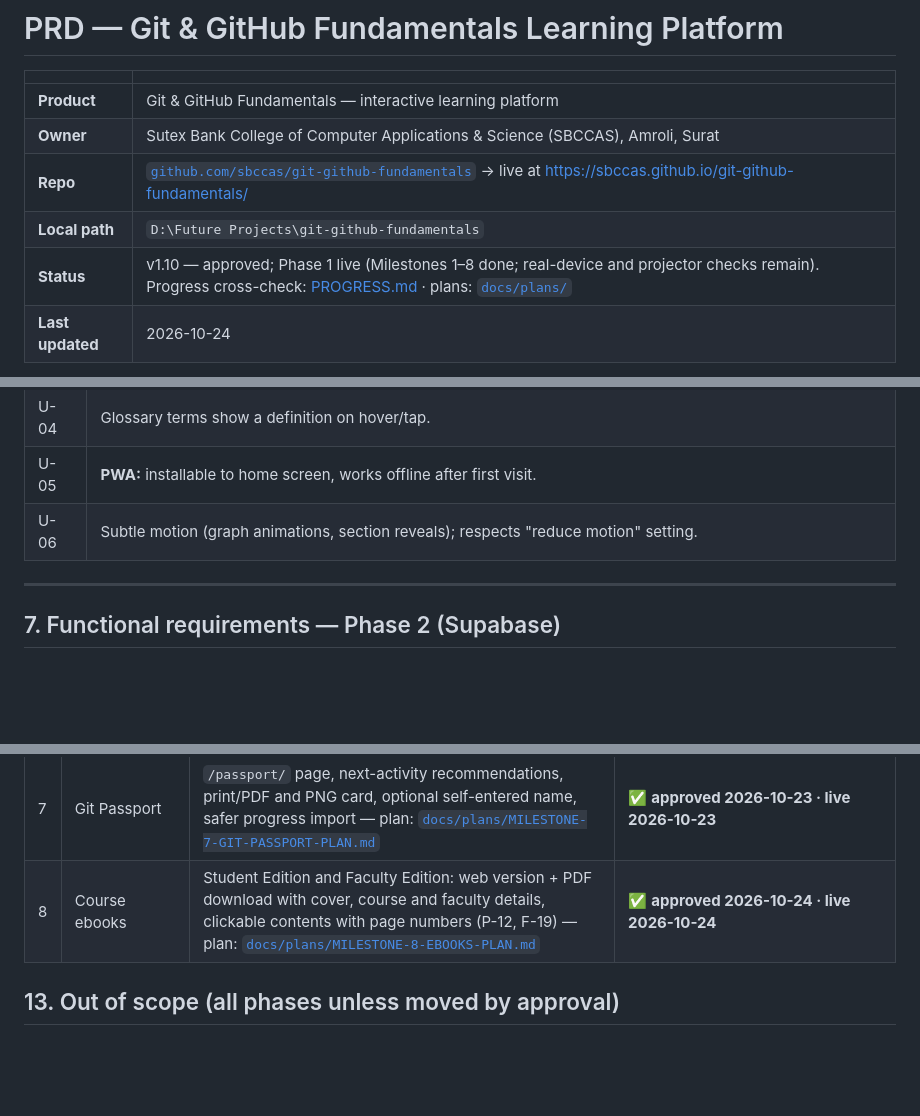
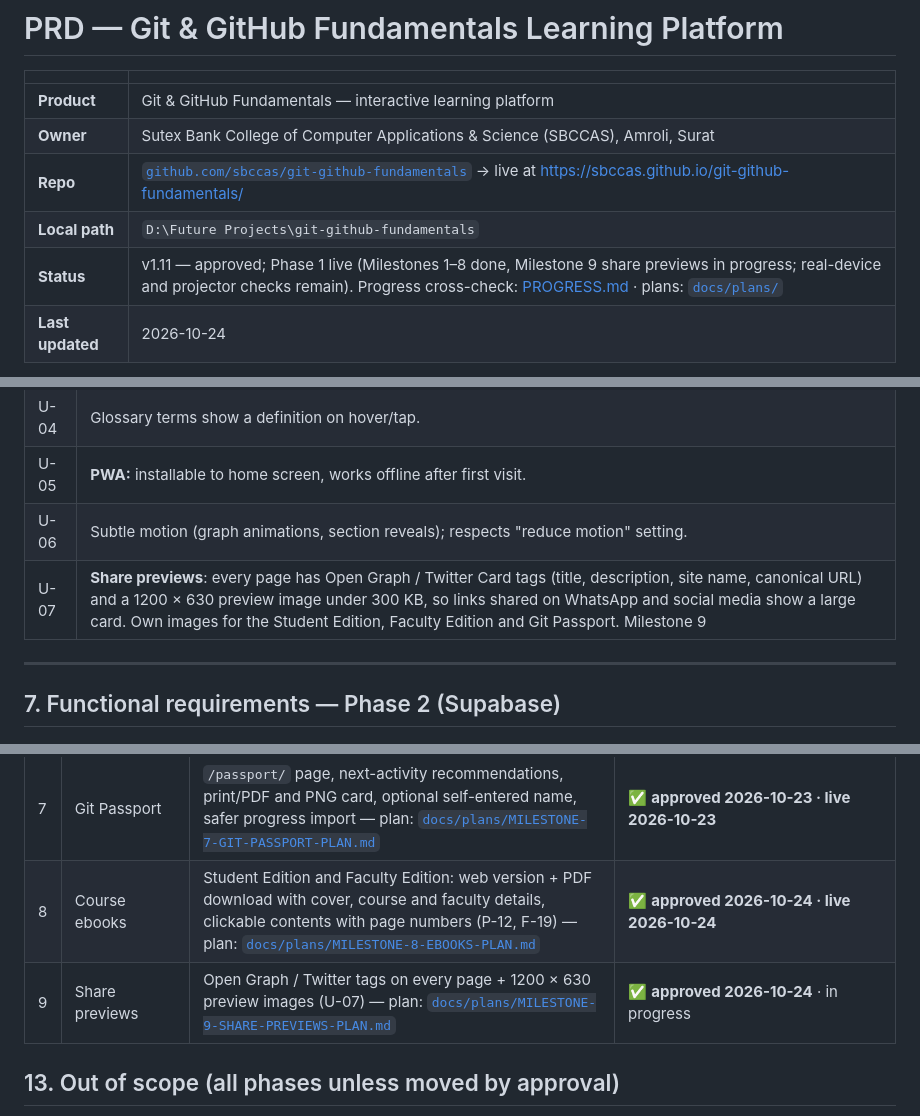
Before and after one commit to sbccas/git-github-fundamentals, a Markdown page: docs/PRD.md, 3 parts joined by grey strips. Rendered like a GitHub page; blank space fills up the shorter version.

```diff
--- a/docs/PRD.md
+++ b/docs/PRD.md
@@ -6,7 +6,7 @@
 | **Owner** | Sutex Bank College of Computer Applications & Science (SBCCAS), Amroli, Surat |
 | **Repo** | [`github.com/sbccas/git-github-fundamentals`](https://github.com/sbccas/git-github-fundamentals) → live at https://sbccas.github.io/git-github-fundamentals/ |
 | **Local path** | `D:\Future Projects\git-github-fundamentals` |
-| **Status** | v1.10 — approved; Phase 1 live (Milestones 1–8 done; real-device and projector checks remain). Progress cross-check: [PROGRESS.md](PROGRESS.md) · plans: [`docs/plans/`](plans/) |
+| **Status** | v1.11 — approved; Phase 1 live (Milestones 1–8 done, Milestone 9 share previews in progress; real-device and projector checks remain). Progress cross-check: [PROGRESS.md](PROGRESS.md) · plans: [`docs/plans/`](plans/) |
 | **Last updated** | 2026-10-24 |
 
 > **How to use this document.** This PRD is the single source of truth. We build only what is listed here.
@@ -205,6 +205,7 @@ A book-style companion for staff: what to *know* before teaching (the faculty gu
 | U-04 | Glossary terms show a definition on hover/tap. |
 | U-05 | **PWA:** installable to home screen, works offline after first visit. |
 | U-06 | Subtle motion (graph animations, section reveals); respects "reduce motion" setting. |
+| U-07 | **Share previews**: every page has Open Graph / Twitter Card tags (title, description, site name, canonical URL) and a 1200 × 630 preview image under 300 KB, so links shared on WhatsApp and social media show a large card. Own images for the Student Edition, Faculty Edition and Git Passport. Milestone 9 |
 
 ---
 
@@ -310,6 +311,7 @@ git-github-fundamentals/
 | 6 | Polish & launch | PWA, accessibility & mobile/projector testing, PDF exports (guide, handbook, slides) · **push to github.com/sbccas step by step** · enable GitHub Pages | ✅ **live 2026-10-23** — https://sbccas.github.io/git-github-fundamentals/ |
 | 7 | Git Passport | `/passport/` page, next-activity recommendations, print/PDF and PNG card, optional self-entered name, safer progress import — plan: [`docs/plans/MILESTONE-7-GIT-PASSPORT-PLAN.md`](plans/MILESTONE-7-GIT-PASSPORT-PLAN.md) | ✅ **approved 2026-10-23 · live 2026-10-23** |
 | 8 | Course ebooks | Student Edition and Faculty Edition: web version + PDF download with cover, course and faculty details, clickable contents with page numbers (P-12, F-19) — plan: [`docs/plans/MILESTONE-8-EBOOKS-PLAN.md`](plans/MILESTONE-8-EBOOKS-PLAN.md) | ✅ **approved 2026-10-24 · live 2026-10-24** |
+| 9 | Share previews | Open Graph / Twitter tags on every page + 1200 × 630 preview images (U-07) — plan: [`docs/plans/MILESTONE-9-SHARE-PREVIEWS-PLAN.md`](plans/MILESTONE-9-SHARE-PREVIEWS-PLAN.md) | ✅ **approved 2026-10-24** · in progress |
 
 ## 13. Out of scope (all phases unless moved by approval)
 
```
Also changed, not shown: other parts of docs/PRD.md (+1 -0 lines), docs/plans/MILESTONE-9-SHARE-PREVIEWS-PLAN.md (added, +39 -0 lines).
